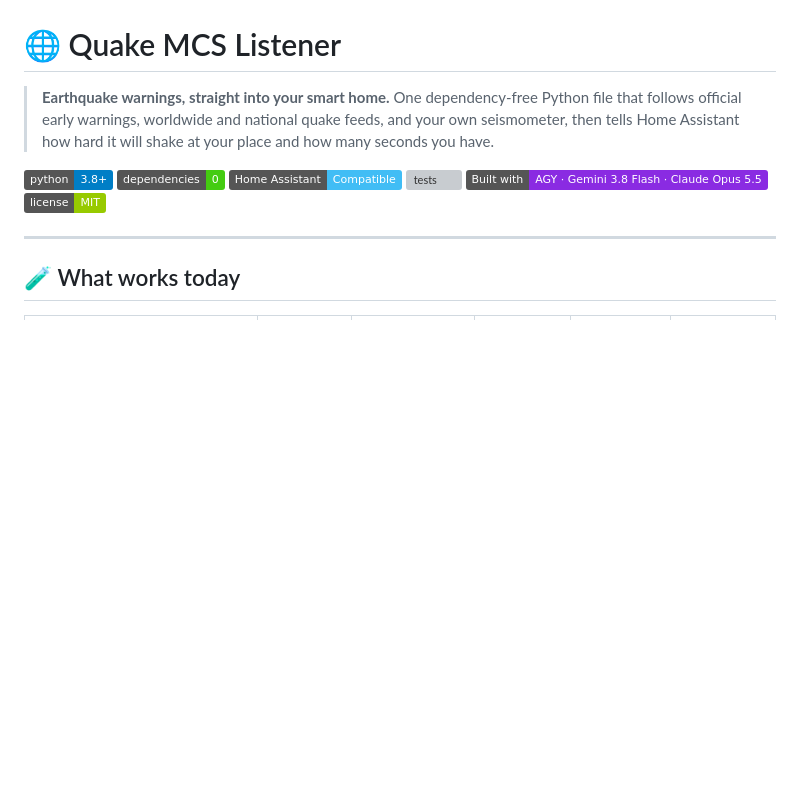
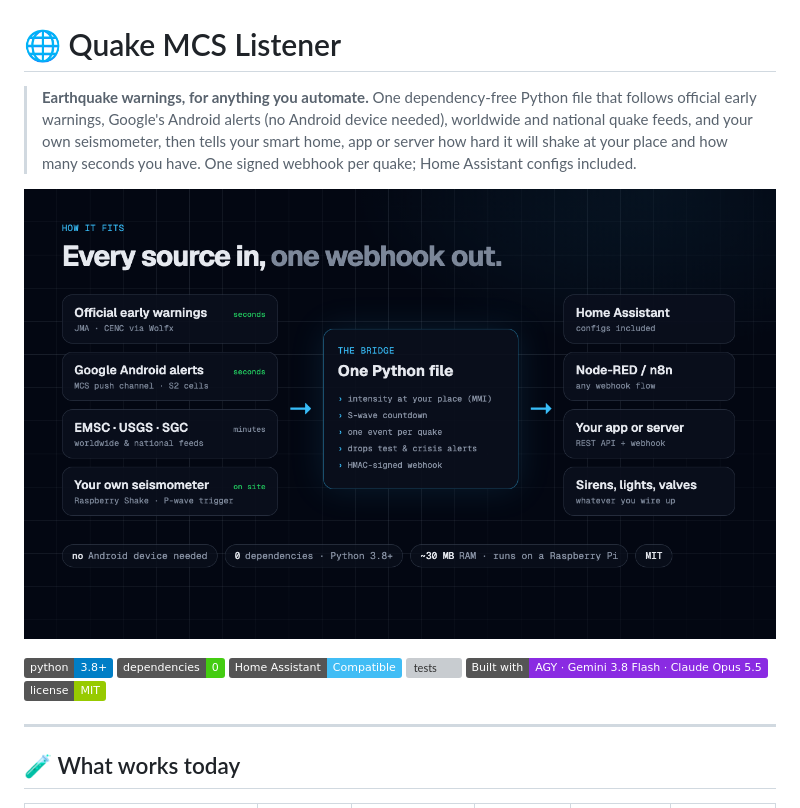
Before and after one commit to Juanipis/quake-alert-listener, a Markdown page: README.md, the part around the change. Drawn GitHub-style; pictures changed too: docs/launch/gallery-4-how-it-fits.png (added); badges without logos; blank space fills up the shorter version; grey boxes are pictures that could not be loaded.

```diff
--- a/README.md
+++ b/README.md
@@ -2,8 +2,10 @@
 
 # 🌐 Quake MCS Listener
 
-> **Earthquake warnings, straight into your smart home.**
-> One dependency-free Python file that follows official early warnings, worldwide and national quake feeds, and your own seismometer, then tells Home Assistant how hard it will shake at your place and how many seconds you have.
+> **Earthquake warnings, for anything you automate.**
+> One dependency-free Python file that follows official early warnings, Google's Android alerts (no Android device needed), worldwide and national quake feeds, and your own seismometer, then tells your smart home, app or server how hard it will shake at your place and how many seconds you have. One signed webhook per quake; Home Assistant configs included.
+
+<p align="center"><img src="docs/launch/gallery-4-how-it-fits.png" width="760" alt="Every source in, one webhook out: official early warnings, Google Android alerts, EMSC/USGS/SGC and your own seismometer feed one Python bridge that sends a signed webhook to Home Assistant, Node-RED, your app or server, or sirens and lights"></p>
 
 [![Python 3.8+](https://img.shields.io/badge/python-3.8+-blue.svg)](https://www.python.org/downloads/)
 [![Dependencies: 0](https://img.shields.io/badge/dependencies-0-brightgreen.svg)](#)
```
Also changed, not shown: PRODUCT_HUNT_LAUNCH.md (+12 -10 lines), docs/launch/gallery-1-hero.png (added), docs/launch/gallery-2-field-results.png (added), docs/launch/gallery-3-lead-time-panama.png (added), docs/og.png, 2 other files.
